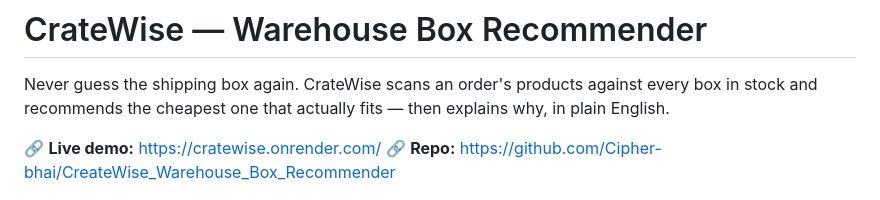
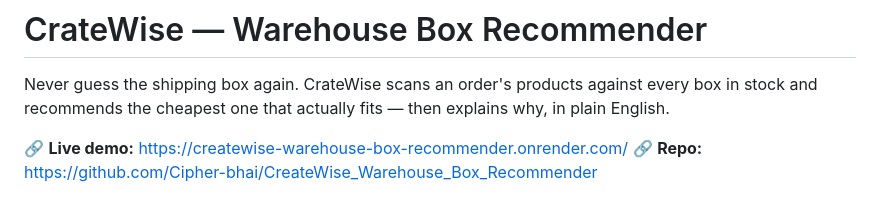
Before and after one commit to Cipher-bhai/CreateWise_Warehouse_Box_Recommender, a Markdown page: README.md, the part around the change. Drawn GitHub-style.

Commit message:
Add the deployment URL in the Readme

```diff
--- a/README.md
+++ b/README.md
@@ -4,7 +4,7 @@ Never guess the shipping box again. CrateWise scans an order's products
 against every box in stock and recommends the cheapest one that actually
 fits — then explains why, in plain English.
 
-🔗 **Live demo:** https://cratewise.onrender.com/
+🔗 **Live demo:** https://createwise-warehouse-box-recommender.onrender.com/
 🔗 **Repo:** https://github.com/Cipher-bhai/CreateWise_Warehouse_Box_Recommender
 
 ![CrateWise landing page](docs/screenshots/01-landing-hero.png)
```
